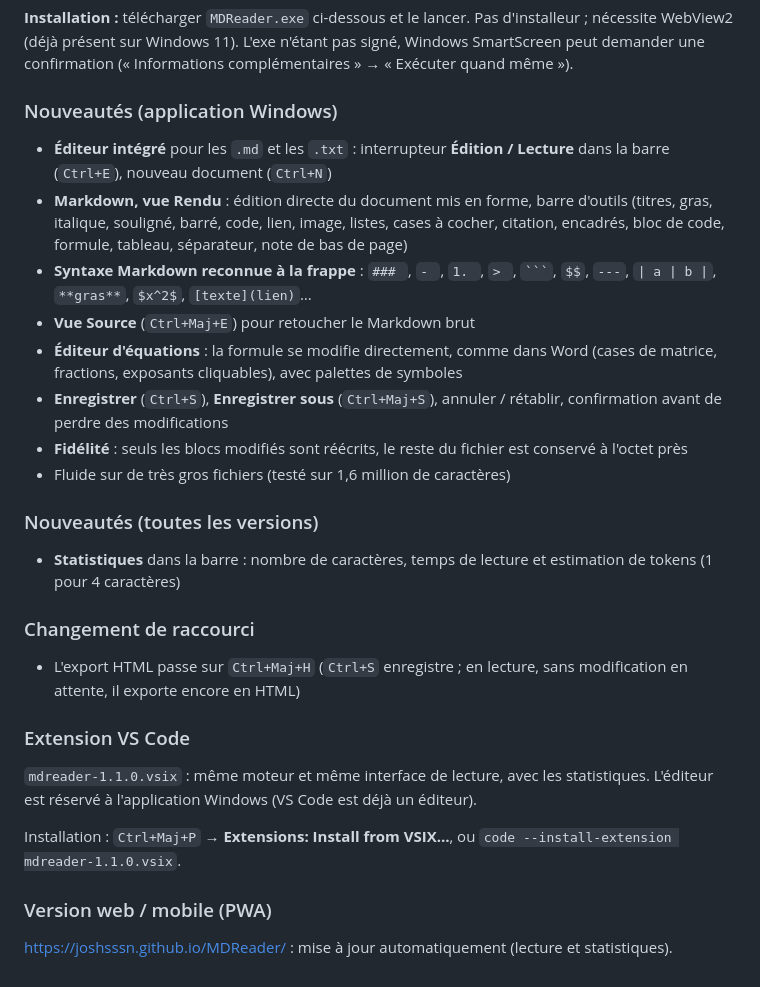
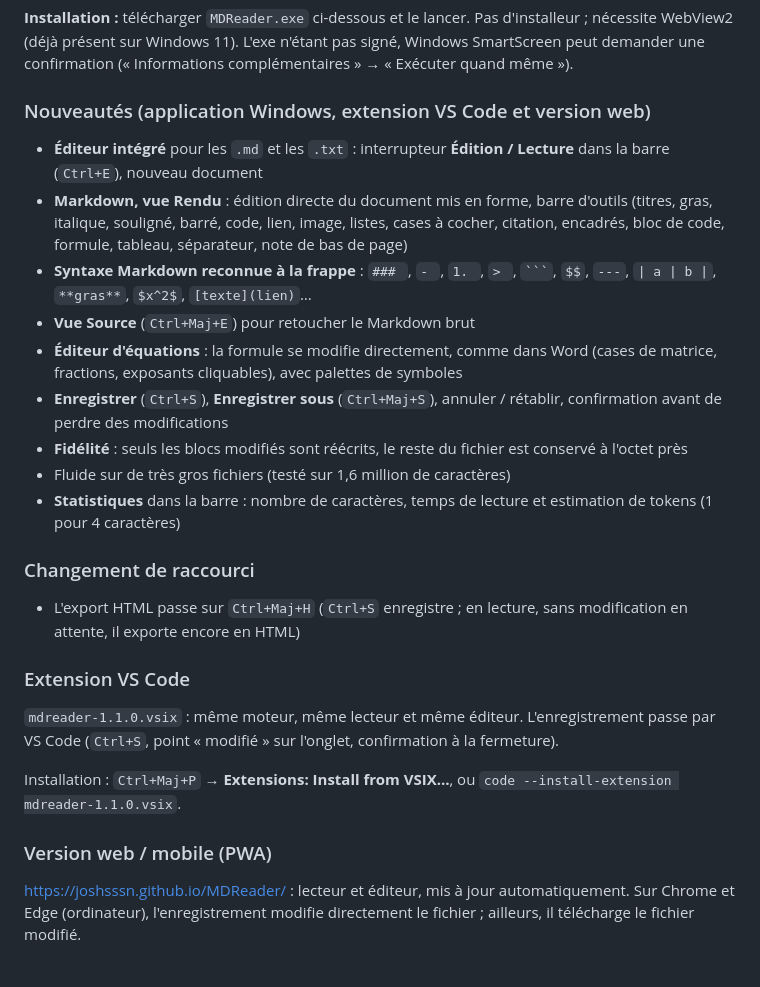
Before and after one commit to joshsssn/MDReader, a Markdown page: docs/release-notes.md, the part around the change. GitHub-like rendering.

`````diff
--- a/docs/release-notes.md
+++ b/docs/release-notes.md
@@ -2,8 +2,8 @@
 
 **Installation :** télécharger `MDReader.exe` ci-dessous et le lancer. Pas d'installeur ; nécessite WebView2 (déjà présent sur Windows 11). L'exe n'étant pas signé, Windows SmartScreen peut demander une confirmation (« Informations complémentaires » → « Exécuter quand même »).
 
-### Nouveautés (application Windows)
-- **Éditeur intégré** pour les `.md` et les `.txt` : interrupteur **Édition / Lecture** dans la barre (`Ctrl+E`), nouveau document (`Ctrl+N`)
+### Nouveautés (application Windows, extension VS Code et version web)
+- **Éditeur intégré** pour les `.md` et les `.txt` : interrupteur **Édition / Lecture** dans la barre (`Ctrl+E`), nouveau document
 - **Markdown, vue Rendu** : édition directe du document mis en forme, barre d'outils (titres, gras, italique, souligné, barré, code, lien, image, listes, cases à cocher, citation, encadrés, bloc de code, formule, tableau, séparateur, note de bas de page)
 - **Syntaxe Markdown reconnue à la frappe** : `### `, `- `, `1. `, `> `, ```` ``` ````, `$$`, `---`, `| a | b |`, `**gras**`, `$x^2$`, `[texte](lien)`…
 - **Vue Source** (`Ctrl+Maj+E`) pour retoucher le Markdown brut
@@ -11,17 +11,15 @@
 - **Enregistrer** (`Ctrl+S`), **Enregistrer sous** (`Ctrl+Maj+S`), annuler / rétablir, confirmation avant de perdre des modifications
 - **Fidélité** : seuls les blocs modifiés sont réécrits, le reste du fichier est conservé à l'octet près
 - Fluide sur de très gros fichiers (testé sur 1,6 million de caractères)
-
-### Nouveautés (toutes les versions)
 - **Statistiques** dans la barre : nombre de caractères, temps de lecture et estimation de tokens (1 pour 4 caractères)
 
 ### Changement de raccourci
 - L'export HTML passe sur `Ctrl+Maj+H` (`Ctrl+S` enregistre ; en lecture, sans modification en attente, il exporte encore en HTML)
 
 ### Extension VS Code
-`mdreader-1.1.0.vsix` : même moteur et même interface de lecture, avec les statistiques. L'éditeur est réservé à l'application Windows (VS Code est déjà un éditeur).
+`mdreader-1.1.0.vsix` : même moteur, même lecteur et même éditeur. L'enregistrement passe par VS Code (`Ctrl+S`, point « modifié » sur l'onglet, confirmation à la fermeture).
 
 Installation : `Ctrl+Maj+P` → **Extensions: Install from VSIX…**, ou `code --install-extension mdreader-1.1.0.vsix`.
 
 ### Version web / mobile (PWA)
-https://joshsssn.github.io/MDReader/ : mise à jour automatiquement (lecture et statistiques).
+https://joshsssn.github.io/MDReader/ : lecteur et éditeur, mis à jour automatiquement. Sur Chrome et Edge (ordinateur), l'enregistrement modifie directement le fichier ; ailleurs, il télécharge le fichier modifié.
`````
Also changed, not shown: README.md (+22 -8 lines), vscode/README.md (+4 -2 lines), docs/screenshot-editeur.png (added), docs/screenshot-equations.png (added), docs/screenshot-nuit.png, docs/screenshot-papier.png, docs/screenshot-source.png (added), 9 other files.
